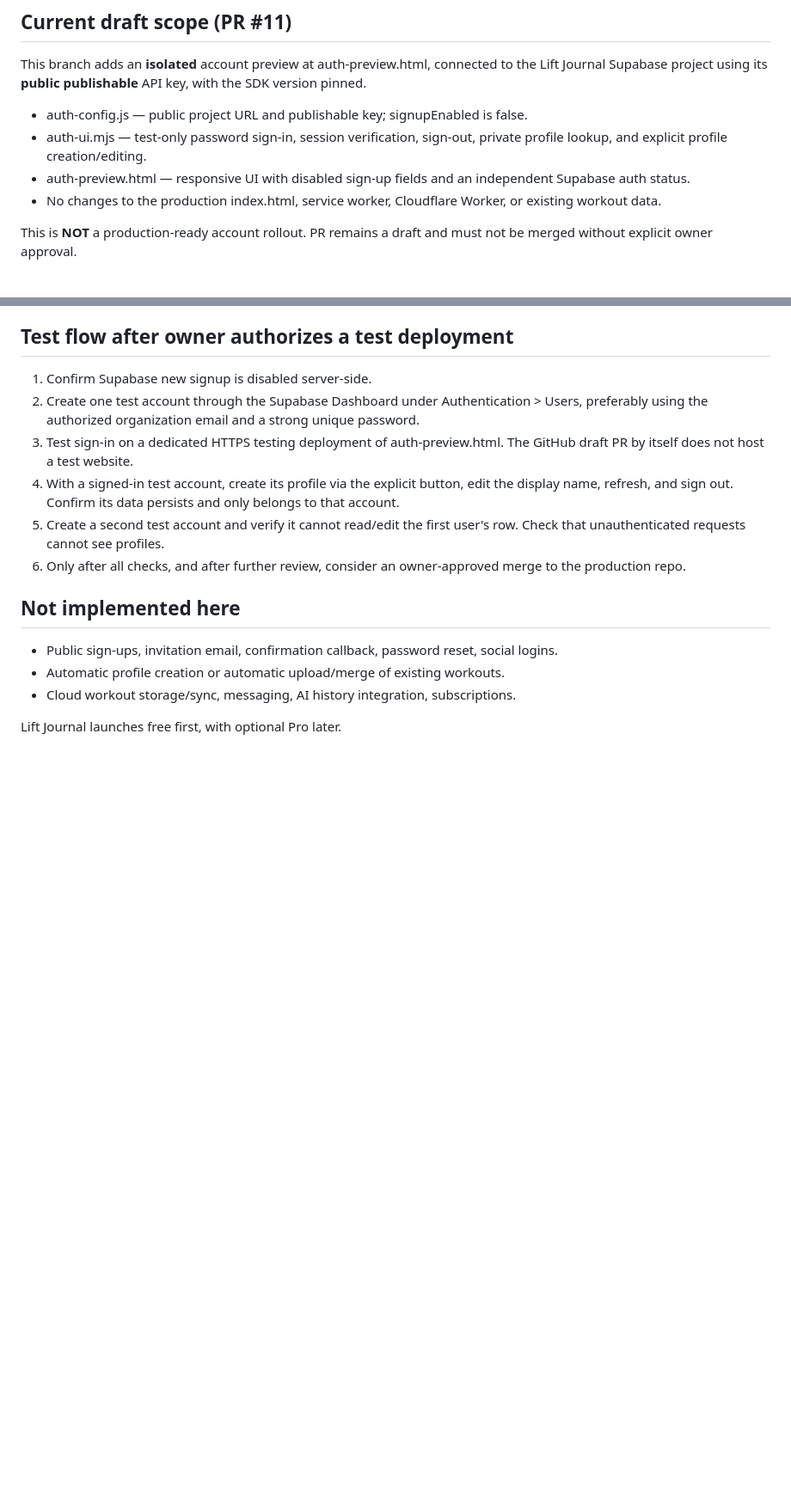
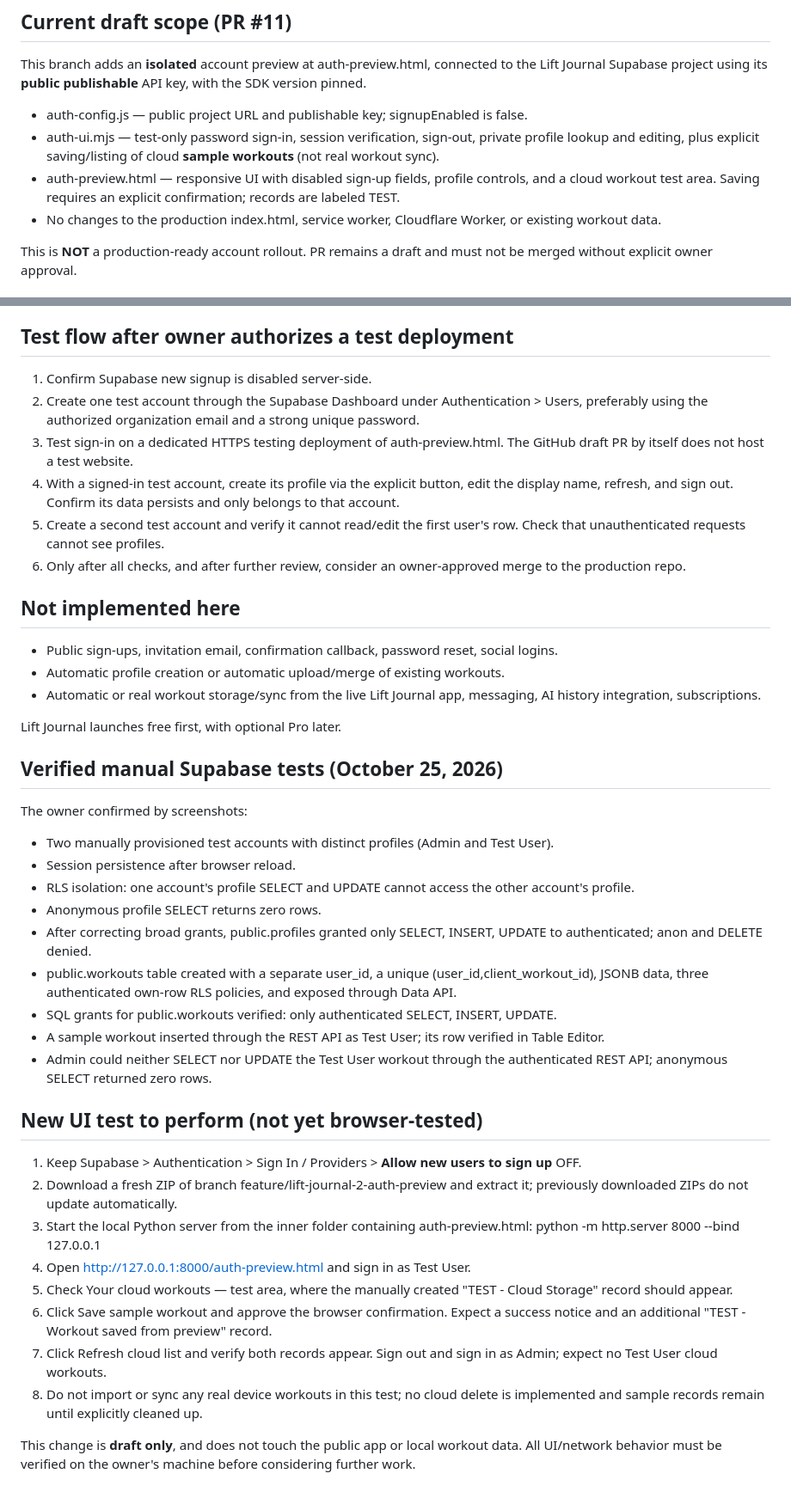
Before and after one commit to Stefano-Mazzone/lift-journal, a Markdown page: docs/LIFT-JOURNAL-2-0-AUTH.md, 2 parts joined by grey strips. Shown at 86% size. Rendered like a GitHub page; blank space fills up the shorter version.

Commit message:
Document completed database security tests and cloud sample UI test steps

```diff
--- a/docs/LIFT-JOURNAL-2-0-AUTH.md
+++ b/docs/LIFT-JOURNAL-2-0-AUTH.md
@@ -5,8 +5,8 @@
 This branch adds an **isolated** account preview at auth-preview.html, connected to the Lift Journal Supabase project using its **public publishable** API key, with the SDK version pinned.
 
 - auth-config.js — public project URL and publishable key; signupEnabled is false.
-- auth-ui.mjs — test-only password sign-in, session verification, sign-out, private profile lookup, and explicit profile creation/editing.
-- auth-preview.html — responsive UI with disabled sign-up fields and an independent Supabase auth status.
+- auth-ui.mjs — test-only password sign-in, session verification, sign-out, private profile lookup and editing, plus explicit saving/listing of cloud **sample workouts** (not real workout sync).
+- auth-preview.html — responsive UI with disabled sign-up fields, profile controls, and a cloud workout test area. Saving requires an explicit confirmation; records are labeled TEST.
 - No changes to the production index.html, service worker, Cloudflare Worker, or existing workout data.
 
 This is **NOT** a production-ready account rollout. PR remains a draft and must not be merged without explicit owner approval.
@@ -40,6 +40,33 @@ The frontend signupEnabled:false switch prevents this preview from offering publ
 
 - Public sign-ups, invitation email, confirmation callback, password reset, social logins.
 - Automatic profile creation or automatic upload/merge of existing workouts.
-- Cloud workout storage/sync, messaging, AI history integration, subscriptions.
+- Automatic or real workout storage/sync from the live Lift Journal app, messaging, AI history integration, subscriptions.
 
 Lift Journal launches free first, with optional Pro later.
+
+## Verified manual Supabase tests (October 25, 2026)
+
+The owner confirmed by screenshots:
+- Two manually provisioned test accounts with distinct profiles (Admin and Test User).
+- Session persistence after browser reload.
+- RLS isolation: one account's profile SELECT and UPDATE cannot access the other account's profile.
+- Anonymous profile SELECT returns zero rows.
+- After correcting broad grants, public.profiles granted only SELECT, INSERT, UPDATE to authenticated; anon and DELETE denied.
+- public.workouts table created with a separate user_id, a unique (user_id,client_workout_id), JSONB data, three authenticated own-row RLS policies, and exposed through Data API.
+- SQL grants for public.workouts verified: only authenticated SELECT, INSERT, UPDATE.
+- A sample workout inserted through the REST API as Test User; its row verified in Table Editor.
+- Admin could neither SELECT nor UPDATE the Test User workout through the authenticated REST API; anonymous SELECT returned zero rows.
+
+## New UI test to perform (not yet browser-tested)
+
+1. Keep Supabase > Authentication > Sign In / Providers > **Allow new users to sign up** OFF.
+2. Download a fresh ZIP of branch feature/lift-journal-2-auth-preview and extract it; previously downloaded ZIPs do not update automatically.
+3. Start the local Python server from the inner folder containing auth-preview.html:
+   python -m http.server 8000 --bind 127.0.0.1
+4. Open http://127.0.0.1:8000/auth-preview.html and sign in as Test User.
+5. Check Your cloud workouts — test area, where the manually created "TEST - Cloud Storage" record should appear.
+6. Click Save sample workout and approve the browser confirmation. Expect a success notice and an additional "TEST - Workout saved from preview" record.
+7. Click Refresh cloud list and verify both records appear. Sign out and sign in as Admin; expect no Test User cloud workouts.
+8. Do not import or sync any real device workouts in this test; no cloud delete is implemented and sample records remain until explicitly cleaned up.
+
+This change is **draft only**, and does not touch the public app or local workout data. All UI/network behavior must be verified on the owner's machine before considering further work.
```
